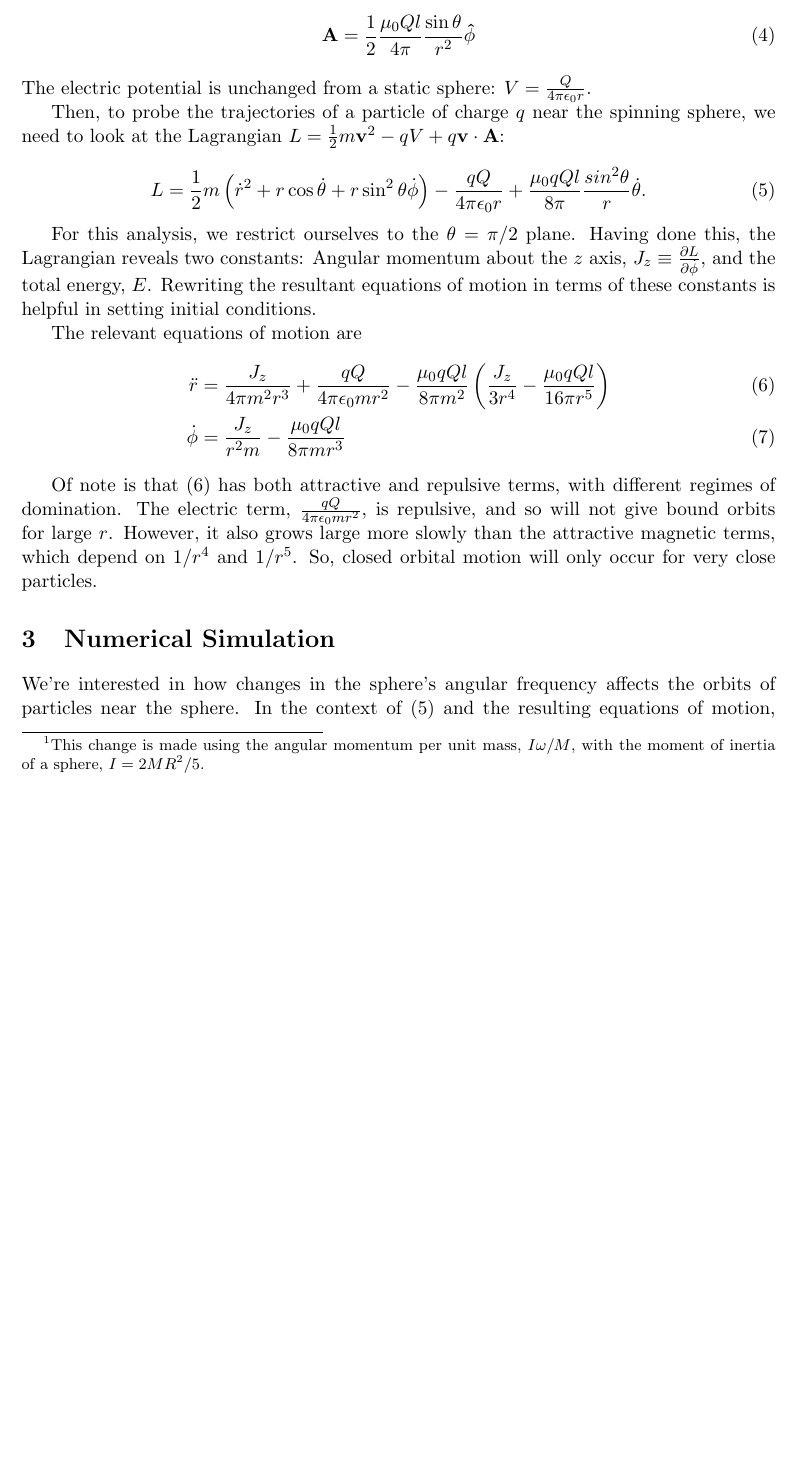
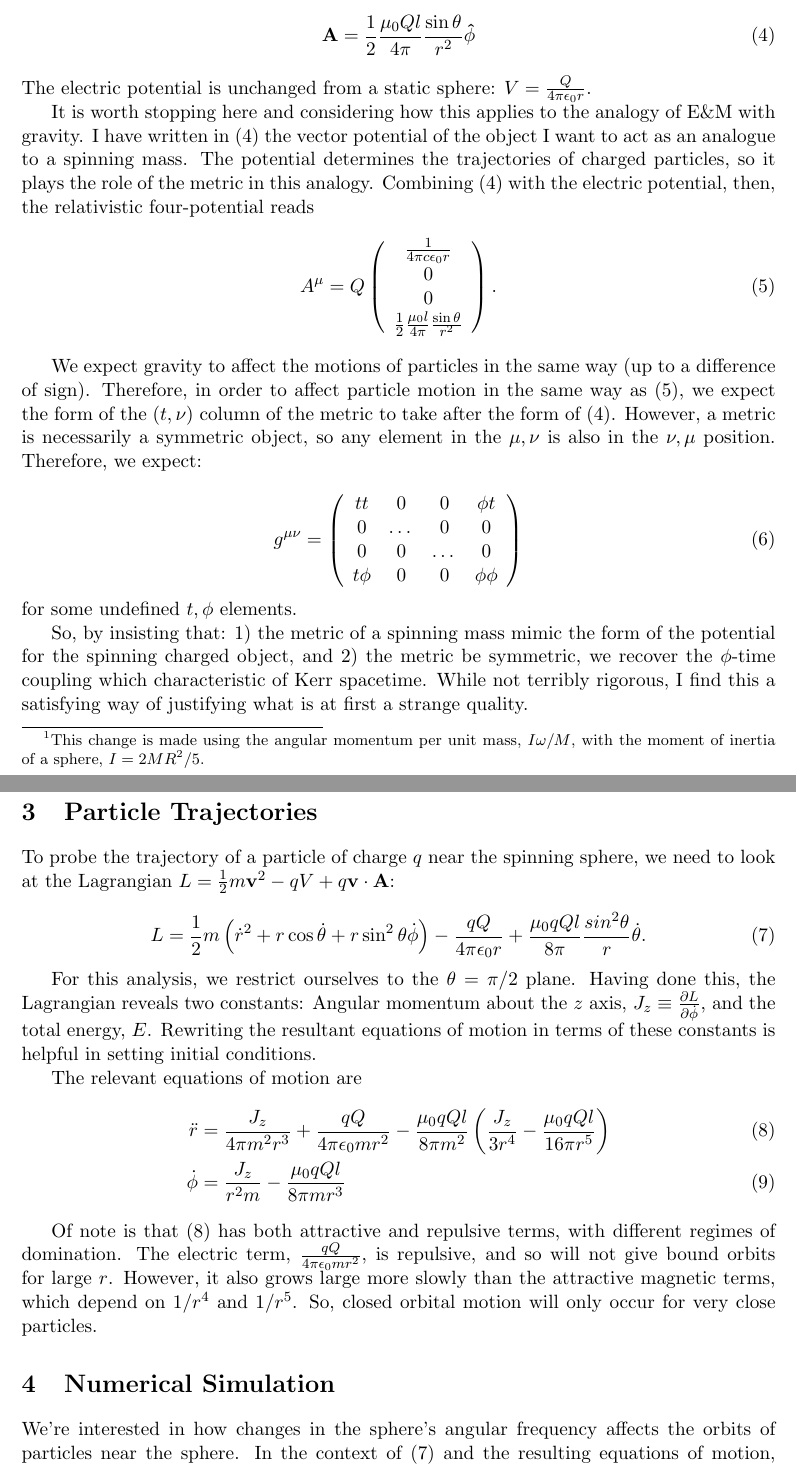
Before and after one commit to deichdeich/thesis, a LaTeX document (latex/chargedparticle.tex): part of page 2 of 5 before the commit and two parts of pages 2 and 3 of 6 after it, the two joined at a grey line, cut so that both start at the same text, the shorter picture padded with empty space. Compiled offline with pdfLaTeX.

Commit message:
added a discussion of how the 4-pot. predicts the form of the Kerr metric

```diff
--- a/latex/chargedparticle.tex
+++ b/latex/chargedparticle.tex
@@ -47,8 +47,37 @@ All quantities refer to Fig.\ref{fig:charged_spinning_sphere}.  Our system is a
  \end{equation}
 The electric potential is unchanged from a static sphere: $V = \frac{Q}{4\pi\epsilon_0r}$.
 
+It is worth stopping here and considering how this applies to the analogy of E\&M with gravity.  I have written in (\ref{eq:vec_pot}) the vector potential of the object I want to act as an analogue to a spinning mass.  The potential determines the trajectories of charged particles, so it plays the role of the metric in this analogy.  Combining (\ref{eq:vec_pot}) with the electric potential, then, the relativistic four-potential reads
+\begin{equation}\label{eq:em_4_pot}
+A^\mu = Q\left(
+\begin{array}{c}
+\frac{1}{4\pi c\epsilon_0r}\\
+0\\
+0\\
+\frac{1}{2}\frac{\mu_0  l}{4\pi}\frac{\sin\theta}{r^2}
+\end{array}
+\right).
+\end{equation}
 
-Then, to probe the trajectories of a particle of charge $q$ near the spinning sphere, we need to look at the Lagrangian $L = \frac{1}{2}m\mathbf{v}^2 - qV + q\mathbf{v}\cdot\mathbf{A}$:
+We expect gravity to affect the motions of particles in the same way (up to a difference of sign).  Therefore, in order to affect particle motion in the same way as (\ref{eq:em_4_pot}), we expect the form of the $(t,\nu)$ column of the metric to take after the form of  (\ref{eq:vec_pot}).  However, a metric is necessarily a symmetric object, so any element in the $\mu,\nu$ is also in the $\nu,\mu$ position.  Therefore, we expect:
+
+\begin{equation}\label{eq:rough_metric}
+g^{\mu\nu} =
+\left(
+\begin{array}{cccc}
+t t &0 &0 &\phi t\\
+0 &\dots&0&0\\
+0&0&\dots&0\\
+t \phi&0&0&\phi\phi
+\end{array}
+\right)
+\end{equation}
+for some undefined $t,\phi$ elements.
+
+So, by insisting that: 1) the metric of a spinning mass mimic the form of the potential for the spinning charged object, and 2) the metric be symmetric, we recover the $\phi$-time coupling which characteristic of Kerr spacetime.  While not terribly rigorous, I find this a satisfying way of justifying what is at first a strange quality.
+
+\section{Particle Trajectories}
+To probe the trajectory of a particle of charge $q$ near the spinning sphere, we need to look at the Lagrangian $L = \frac{1}{2}m\mathbf{v}^2 - qV + q\mathbf{v}\cdot\mathbf{A}$:
 
 \begin{equation}\label{eq:particle_lagr}
 L = \frac{1}{2}m\left(\dot{r}^2 + r\cos\dot{\theta} + r\sin^2\theta\dot{\phi}\right) - \frac{qQ}{4\pi\epsilon_0r} + \frac{\mu_0qQl}{8\pi}\frac{sin^2\theta}{r}\dot{\theta}.
```
Also changed, not shown: latex/chargedparticle.pdf, latex/chargedparticle.tex (2 more changed lines).
